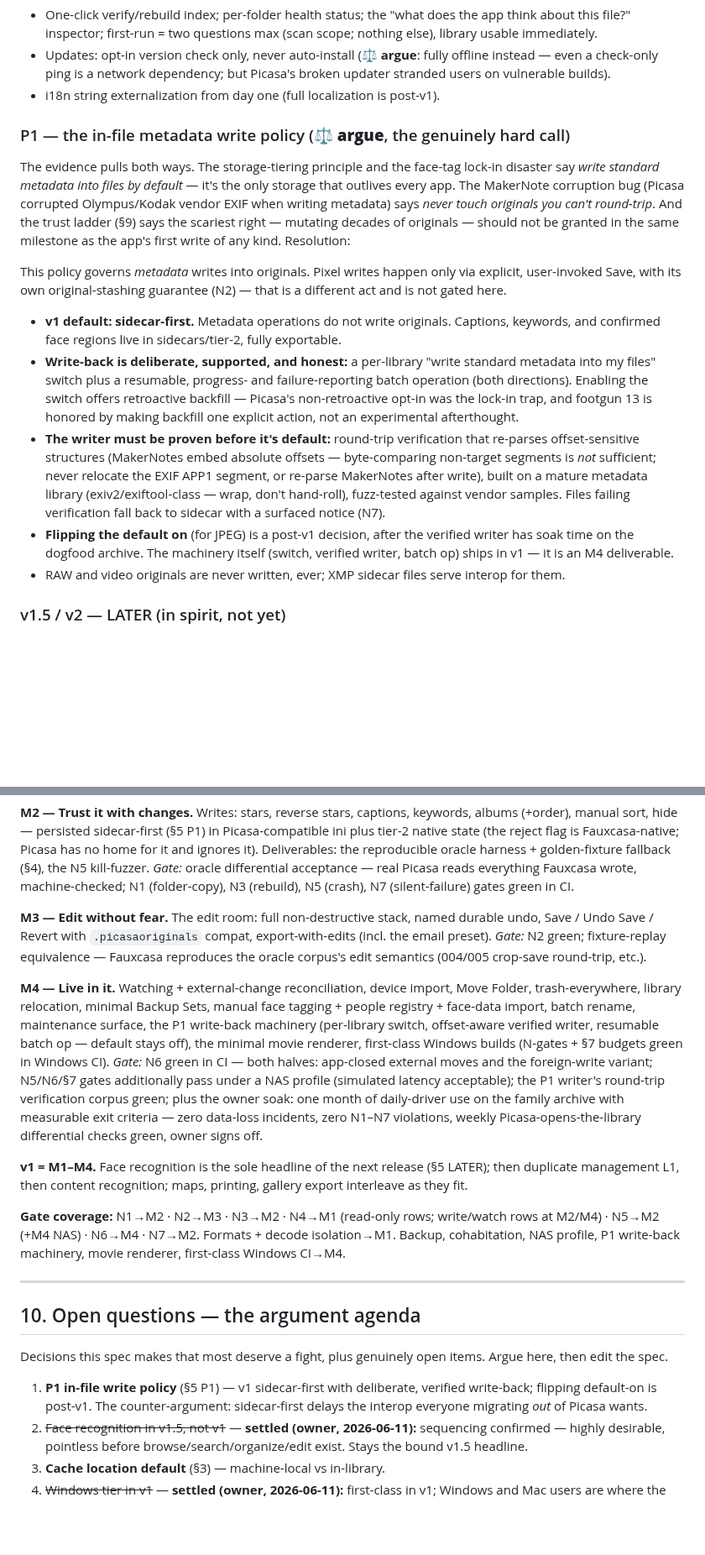
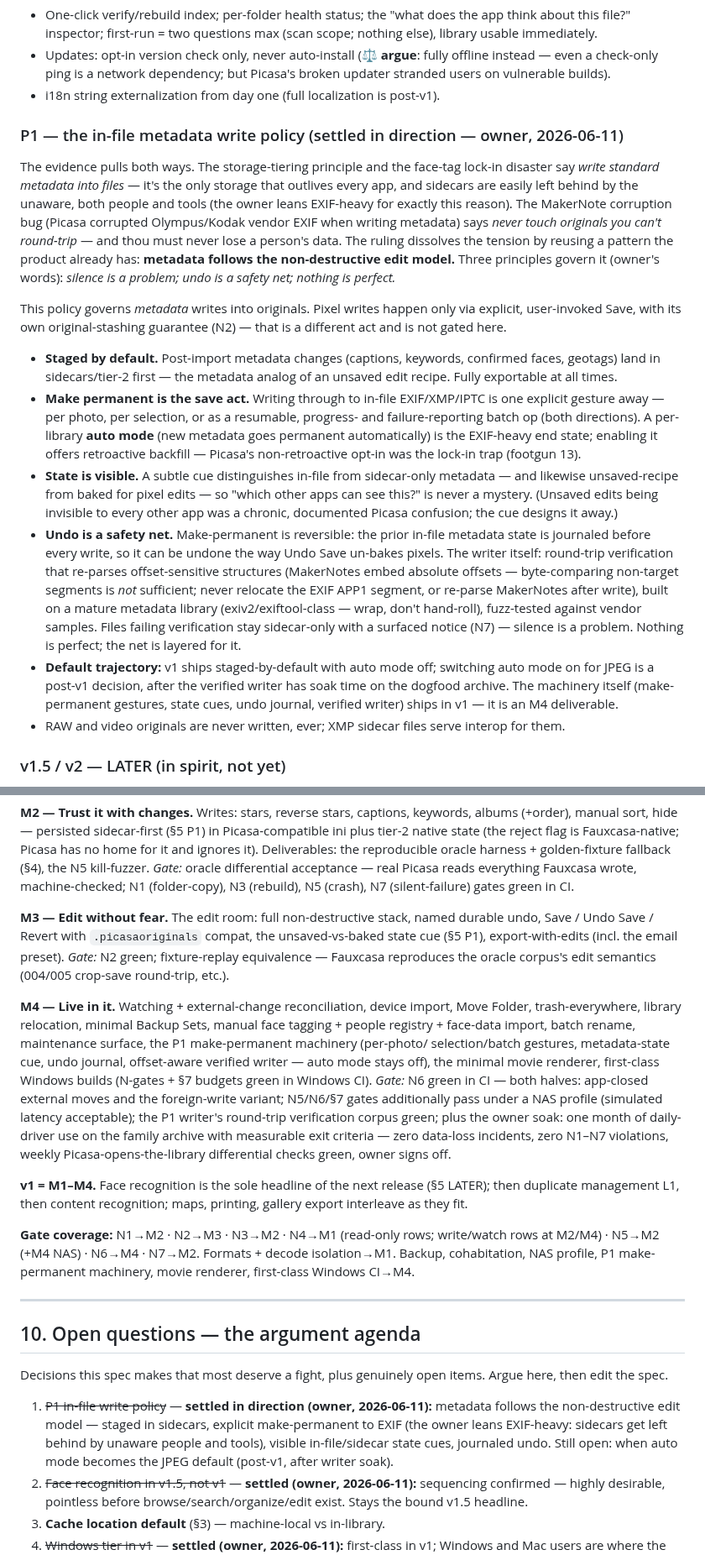
Before and after one commit to maphew/fauxcasa, a Markdown page: docs/product-spec.md, 2 parts joined by grey strips. Shown at 84% size. Rendered like a GitHub page; blank space fills up the shorter version.

Commit message:
Spec: P1 settled in direction - metadata follows the edit model
Owner ruling: metadata mirrors the non-destructive edit pattern. Staged
in sidecars by default (the unsaved-recipe analog); make-permanent to
in-file EXIF/XMP/IPTC is the save act - per photo, selection, or batch,
with a per-library auto mode as the EXIF-heavy end state (owner leans
EXIF-heavy: sidecars get left behind by unaware people and tools). A
subtle visual cue distinguishes in-file from sidecar-only metadata, and
unsaved-recipe from baked edits. Make-permanent is journaled and
undoable. Governing trio recorded in the owner's words: silence is a
problem; undo is a safety net; nothing is perfect.

Still open: when auto mode becomes the JPEG default (post-v1, after
writer soak). Agenda: 5 of 15 items now settled.

Co-Authored-By: Claude Fable 5 <noreply@anthropic.com>

```diff
--- a/docs/product-spec.md
+++ b/docs/product-spec.md
@@ -538,39 +538,53 @@ Maintenance & trust
   but Picasa's broken updater stranded users on vulnerable builds).
 - i18n string externalization from day one (full localization is post-v1).
 
-### P1 — the in-file metadata write policy (**⚖ argue**, the genuinely hard call)
+### P1 — the in-file metadata write policy (settled in direction — owner, 2026-06-11)
 
 The evidence pulls both ways. The storage-tiering principle and the face-tag
-lock-in disaster say *write standard metadata into files by default* — it's
-the only storage that outlives every app. The MakerNote corruption bug
-(Picasa corrupted Olympus/Kodak vendor EXIF when writing metadata) says
-*never touch originals you can't round-trip*. And the trust ladder (§9) says
-the scariest right — mutating decades of originals — should not be granted in
-the same milestone as the app's first write of any kind. Resolution:
+lock-in disaster say *write standard metadata into files* — it's the only
+storage that outlives every app, and sidecars are easily left behind by the
+unaware, both people and tools (the owner leans EXIF-heavy for exactly this
+reason). The MakerNote corruption bug (Picasa corrupted Olympus/Kodak vendor
+EXIF when writing metadata) says *never touch originals you can't
+round-trip* — and thou must never lose a person's data. The ruling dissolves
+the tension by reusing a pattern the product already has: **metadata follows
+the non-destructive edit model.** Three principles govern it (owner's
+words): *silence is a problem; undo is a safety net; nothing is perfect.*
 
 This policy governs *metadata* writes into originals. Pixel writes happen
 only via explicit, user-invoked Save, with its own original-stashing
 guarantee (N2) — that is a different act and is not gated here.
 
-- **v1 default: sidecar-first.** Metadata operations do not write originals.
-  Captions, keywords, and confirmed face regions live in sidecars/tier-2,
-  fully exportable.
-- **Write-back is deliberate, supported, and honest:** a per-library "write
-  standard metadata into my files" switch plus a resumable, progress- and
-  failure-reporting batch operation (both directions). Enabling the switch
-  offers retroactive backfill — Picasa's non-retroactive opt-in was the
-  lock-in trap, and footgun 13 is honored by making backfill one explicit
-  action, not an experimental afterthought.
-- **The writer must be proven before it's default:** round-trip verification
+- **Staged by default.** Post-import metadata changes (captions, keywords,
+  confirmed faces, geotags) land in sidecars/tier-2 first — the metadata
+  analog of an unsaved edit recipe. Fully exportable at all times.
+- **Make permanent is the save act.** Writing through to in-file
+  EXIF/XMP/IPTC is one explicit gesture away — per photo, per selection, or
+  as a resumable, progress- and failure-reporting batch op (both
+  directions). A per-library **auto mode** (new metadata goes permanent
+  automatically) is the EXIF-heavy end state; enabling it offers
+  retroactive backfill — Picasa's non-retroactive opt-in was the lock-in
+  trap (footgun 13).
+- **State is visible.** A subtle cue distinguishes in-file from
+  sidecar-only metadata — and likewise unsaved-recipe from baked for pixel
+  edits — so "which other apps can see this?" is never a mystery. (Unsaved
+  edits being invisible to every other app was a chronic, documented Picasa
+  confusion; the cue designs it away.)
+- **Undo is a safety net.** Make-permanent is reversible: the prior in-file
+  metadata state is journaled before every write, so it can be undone the
+  way Undo Save un-bakes pixels. The writer itself: round-trip verification
   that re-parses offset-sensitive structures (MakerNotes embed absolute
   offsets — byte-comparing non-target segments is *not* sufficient; never
-  relocate the EXIF APP1 segment, or re-parse MakerNotes after write), built
-  on a mature metadata library (exiv2/exiftool-class — wrap, don't
-  hand-roll), fuzz-tested against vendor samples. Files failing verification
-  fall back to sidecar with a surfaced notice (N7).
-- **Flipping the default on** (for JPEG) is a post-v1 decision, after the
-  verified writer has soak time on the dogfood archive. The machinery itself
-  (switch, verified writer, batch op) ships in v1 — it is an M4 deliverable.
+  relocate the EXIF APP1 segment, or re-parse MakerNotes after write),
+  built on a mature metadata library (exiv2/exiftool-class — wrap, don't
+  hand-roll), fuzz-tested against vendor samples. Files failing
+  verification stay sidecar-only with a surfaced notice (N7) — silence is a
+  problem. Nothing is perfect; the net is layered for it.
+- **Default trajectory:** v1 ships staged-by-default with auto mode off;
+  switching auto mode on for JPEG is a post-v1 decision, after the verified
+  writer has soak time on the dogfood archive. The machinery itself
+  (make-permanent gestures, state cues, undo journal, verified writer)
+  ships in v1 — it is an M4 deliverable.
 - RAW and video originals are never written, ever; XMP sidecar files serve
   interop for them.
 
@@ -784,17 +798,19 @@ everything Fauxcasa wrote, machine-checked; N1 (folder-copy), N3 (rebuild),
 N5 (crash), N7 (silent-failure) gates green in CI.
 
 **M3 — Edit without fear.** The edit room: full non-destructive stack, named
-durable undo, Save / Undo Save / Revert with `.picasaoriginals` compat,
-export-with-edits (incl. the email preset). *Gate:* N2 green; fixture-replay
+durable undo, Save / Undo Save / Revert with `.picasaoriginals` compat, the
+unsaved-vs-baked state cue (§5 P1), export-with-edits (incl. the email
+preset). *Gate:* N2 green; fixture-replay
 equivalence — Fauxcasa reproduces the oracle corpus's edit semantics
 (004/005 crop-save round-trip, etc.).
 
 **M4 — Live in it.** Watching + external-change reconciliation, device
 import, Move Folder, trash-everywhere, library relocation, minimal Backup
 Sets, manual face tagging + people registry + face-data import, batch
-rename, maintenance surface, the P1 write-back machinery (per-library
-switch, offset-aware verified writer, resumable batch op — default stays
-off), the minimal movie renderer, first-class Windows builds (N-gates + §7
+rename, maintenance surface, the P1 make-permanent machinery (per-photo/
+selection/batch gestures, metadata-state cue, undo journal, offset-aware
+verified writer — auto mode stays off), the minimal movie renderer,
+first-class Windows builds (N-gates + §7
 budgets green in Windows CI). *Gate:* N6 green in CI —
 both halves: app-closed external moves and the foreign-write variant;
 N5/N6/§7 gates additionally pass under a NAS profile (simulated latency
@@ -809,7 +825,7 @@ printing, gallery export interleave as they fit.
 
 **Gate coverage:** N1→M2 · N2→M3 · N3→M2 · N4→M1 (read-only rows; write/watch
 rows at M2/M4) · N5→M2 (+M4 NAS) · N6→M4 · N7→M2. Formats + decode
-isolation→M1. Backup, cohabitation, NAS profile, P1 write-back machinery,
+isolation→M1. Backup, cohabitation, NAS profile, P1 make-permanent machinery,
 movie renderer, first-class Windows CI→M4.
 
 ---
@@ -819,9 +835,12 @@ movie renderer, first-class Windows CI→M4.
 Decisions this spec makes that most deserve a fight, plus genuinely open
 items. Argue here, then edit the spec.
 
-1. **P1 in-file write policy** (§5 P1) — v1 sidecar-first with deliberate,
-   verified write-back; flipping default-on is post-v1. The counter-argument:
-   sidecar-first delays the interop everyone migrating *out* of Picasa wants.
+1. ~~P1 in-file write policy~~ — **settled in direction (owner,
+   2026-06-11):** metadata follows the non-destructive edit model — staged
+   in sidecars, explicit make-permanent to EXIF (the owner leans
+   EXIF-heavy: sidecars get left behind by unaware people and tools),
+   visible in-file/sidecar state cues, journaled undo. Still open: when
+   auto mode becomes the JPEG default (post-v1, after writer soak).
 2. ~~Face recognition in v1.5, not v1~~ — **settled (owner, 2026-06-11):**
    sequencing confirmed — highly desirable, pointless before
    browse/search/organize/edit exist. Stays the bound v1.5 headline.
```
Also changed, not shown: other parts of docs/product-spec.md (+1 -1 lines).
